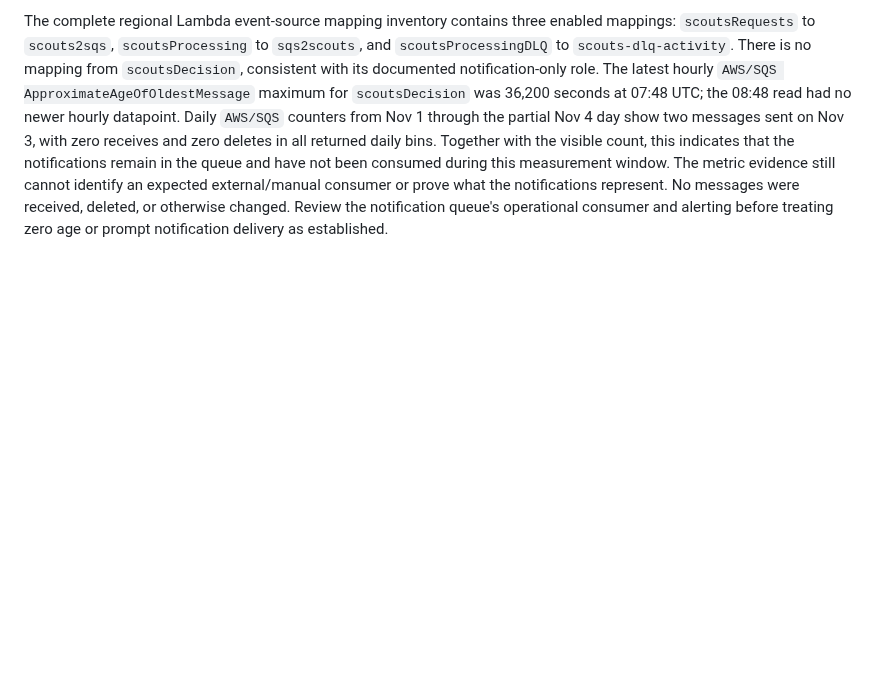
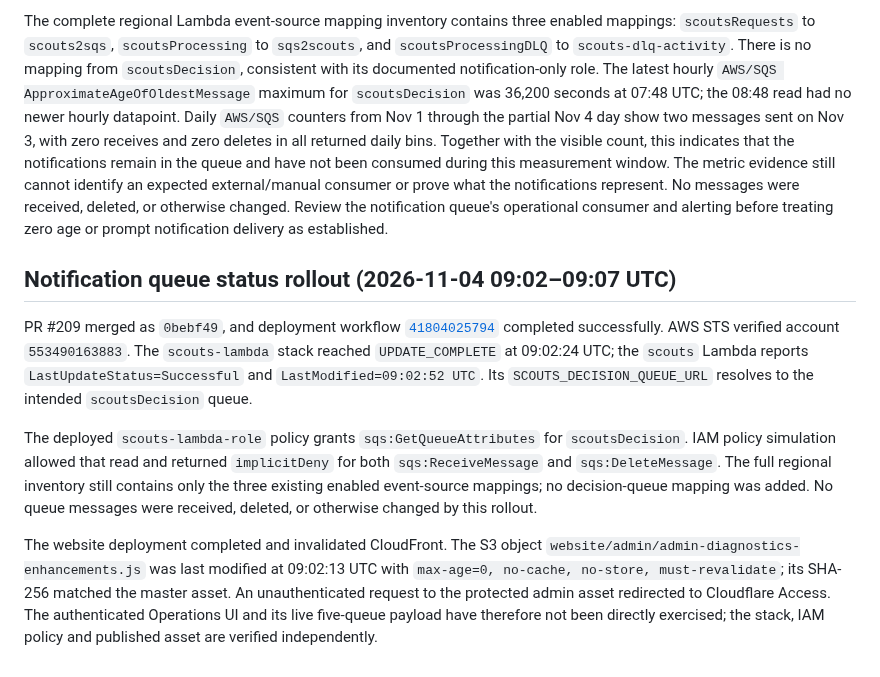
Before and after one commit to antonio1000homens/scouts, a Markdown page: docs/issue-174-s3-cost-rollout.md, the part around the change. GitHub-like rendering; blank space fills up the shorter version.

Commit message:
docs(#174): record notification queue rollout

```diff
--- a/docs/issue-174-s3-cost-rollout.md
+++ b/docs/issue-174-s3-cost-rollout.md
@@ -879,3 +879,28 @@ external/manual consumer or prove what the notifications represent. No
 messages were received, deleted, or otherwise changed. Review the notification
 queue's operational consumer and alerting before treating zero age or prompt
 notification delivery as established.
+
+## Notification queue status rollout (2026-11-04 09:02–09:07 UTC)
+
+PR #209 merged as `0bebf49`, and deployment workflow
+[`41804025794`](https://github.com/antonio1000homens/scouts/actions/runs/41804025794)
+completed successfully. AWS STS verified account `553490163883`. The
+`scouts-lambda` stack reached `UPDATE_COMPLETE` at 09:02:24 UTC; the `scouts`
+Lambda reports `LastUpdateStatus=Successful` and `LastModified=09:02:52 UTC`.
+Its `SCOUTS_DECISION_QUEUE_URL` resolves to the intended
+`scoutsDecision` queue.
+
+The deployed `scouts-lambda-role` policy grants `sqs:GetQueueAttributes` for
+`scoutsDecision`. IAM policy simulation allowed that read and returned
+`implicitDeny` for both `sqs:ReceiveMessage` and `sqs:DeleteMessage`. The full
+regional inventory still contains only the three existing enabled
+event-source mappings; no decision-queue mapping was added. No queue messages
+were received, deleted, or otherwise changed by this rollout.
+
+The website deployment completed and invalidated CloudFront. The S3 object
+`website/admin/admin-diagnostics-enhancements.js` was last modified at
+09:02:13 UTC with `max-age=0, no-cache, no-store, must-revalidate`; its
+SHA-256 matched the master asset. An unauthenticated request to the protected
+admin asset redirected to Cloudflare Access. The authenticated Operations UI
+and its live five-queue payload have therefore not been directly exercised;
+the stack, IAM policy and published asset are verified independently.
```
